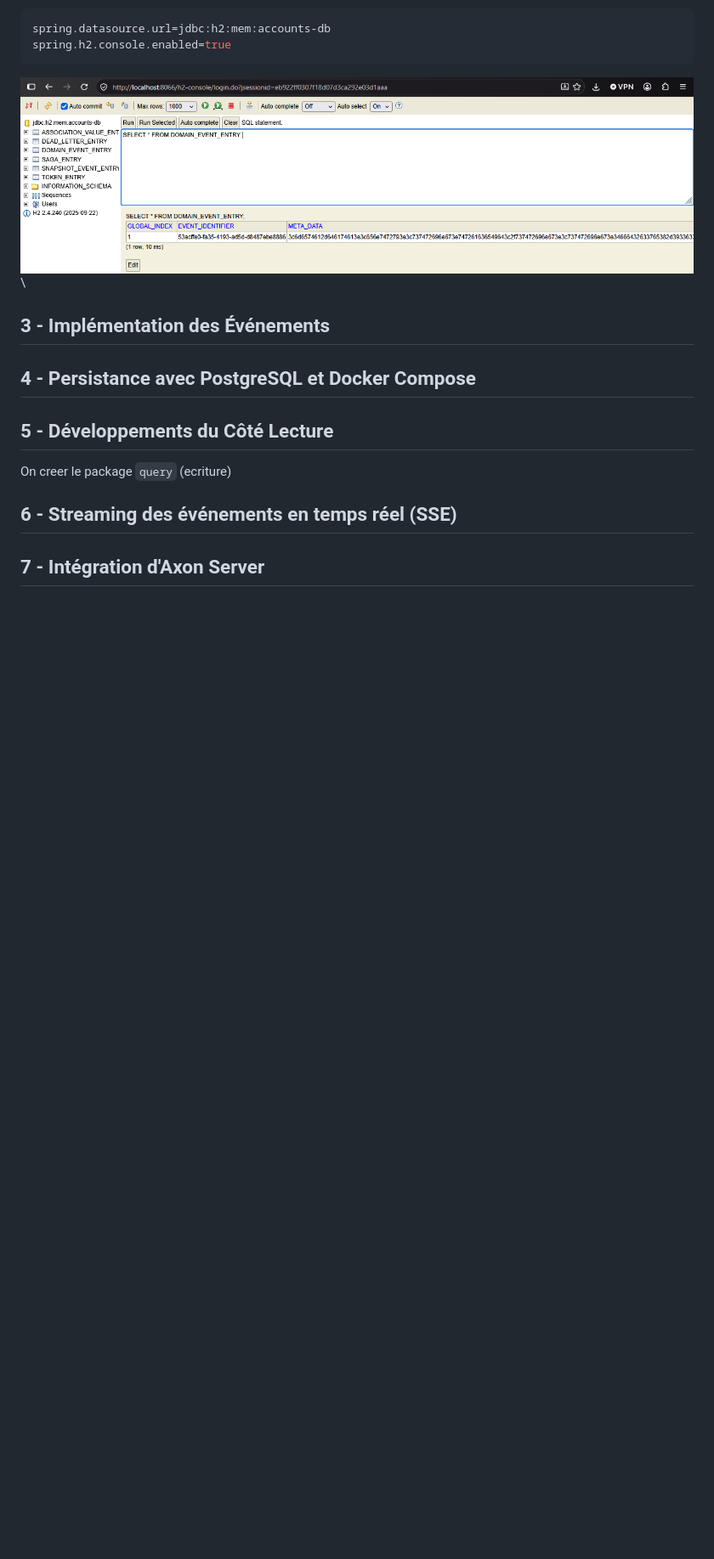
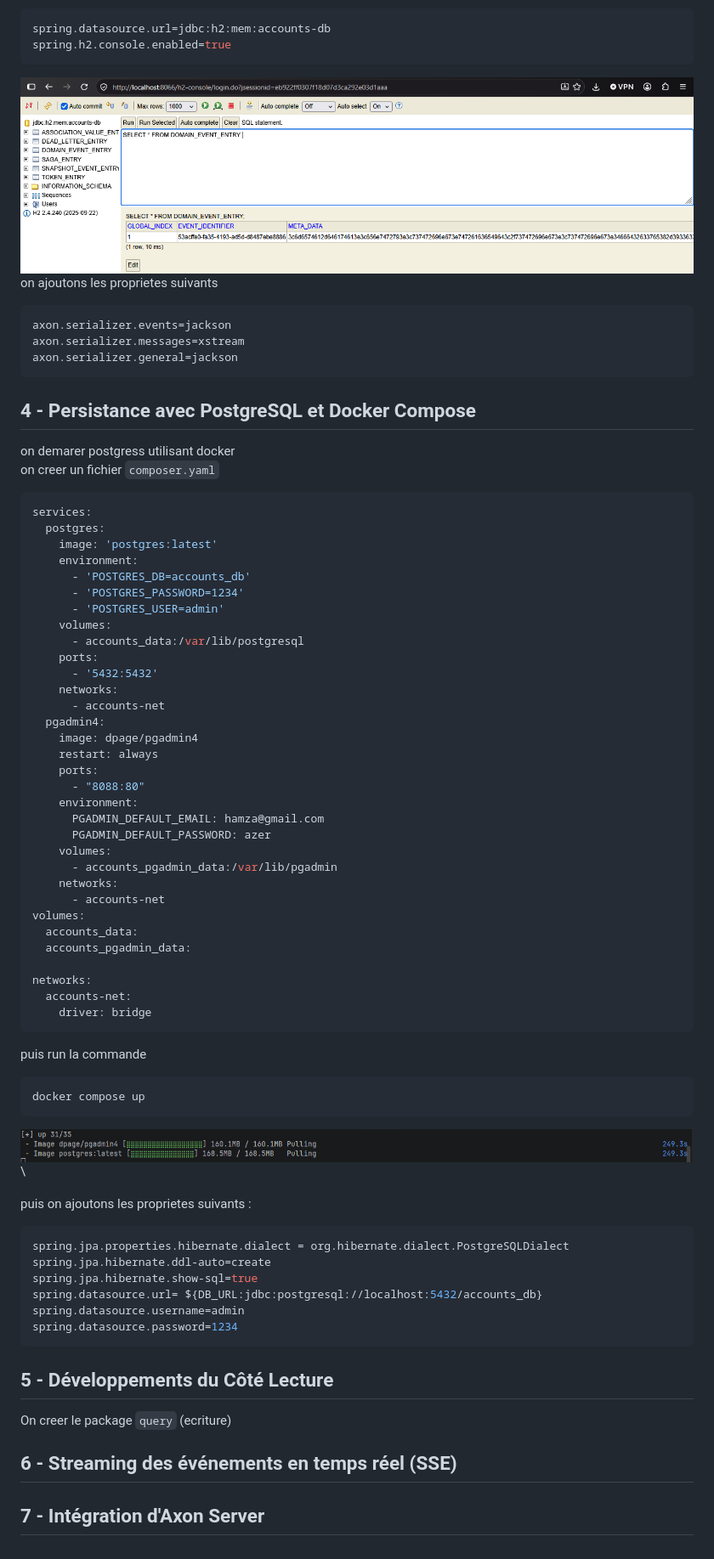
Before and after one commit to Elcadi-Hamza/Activite-Pratique-SDD, a Markdown page: A4/README.md, the part around one of its changes. Shown at 85% size. Rendered like a GitHub page; pictures changed too: A4/screenShots/5.png (added); blank space fills up the shorter version.

Commit message:
adding postgress database

````diff
--- a/A4/README.md
+++ b/A4/README.md
@@ -168,11 +169,67 @@ spring.datasource.url=jdbc:h2:mem:accounts-db
 spring.h2.console.enabled=true
 ```
 ![the event in h2 console](screenShots/4.png) \
+on ajoutons les proprietes suivants
+```properties
+axon.serializer.events=jackson
+axon.serializer.messages=xstream
+axon.serializer.general=jackson
+```
 
 
-## 3 - Implémentation des Événements
 
 ## 4 - Persistance avec PostgreSQL et Docker Compose
+on demarer postgress utilisant docker \
+on creer un fichier `composer.yaml`
+```yaml
+services:
+  postgres:
+    image: 'postgres:latest'
+    environment:
+      - 'POSTGRES_DB=accounts_db'
+      - 'POSTGRES_PASSWORD=1234'
+      - 'POSTGRES_USER=admin'
+    volumes:
+      - accounts_data:/var/lib/postgresql
+    ports:
+      - '5432:5432'
+    networks:
+      - accounts-net
+  pgadmin4:
+    image: dpage/pgadmin4
+    restart: always
+    ports:
+      - "8088:80"
+    environment:
+      PGADMIN_DEFAULT_EMAIL: hamza@gmail.com
+      PGADMIN_DEFAULT_PASSWORD: azer
+    volumes:
+      - accounts_pgadmin_data:/var/lib/pgadmin
+    networks:
+      - accounts-net
+volumes:
+  accounts_data:
+  accounts_pgadmin_data:
+
+networks:
+  accounts-net:
+    driver: bridge
+```
+puis run la commande
+```shell
+docker compose up
+```
+![docker compose up](screenShots/5.png) \
+
+puis on ajoutons les proprietes suivants :
+```properties
+spring.jpa.properties.hibernate.dialect = org.hibernate.dialect.PostgreSQLDialect
+spring.jpa.hibernate.ddl-auto=create
+spring.jpa.hibernate.show-sql=true
+spring.datasource.url= ${DB_URL:jdbc:postgresql://localhost:5432/accounts_db}
+spring.datasource.username=admin
+spring.datasource.password=1234
+```
 
 ## 5 - Développements du Côté Lecture
 On creer le package `query` (ecriture)
````
Also changed, not shown: other parts of A4/README.md (+1 -0 lines), 2 other files.
